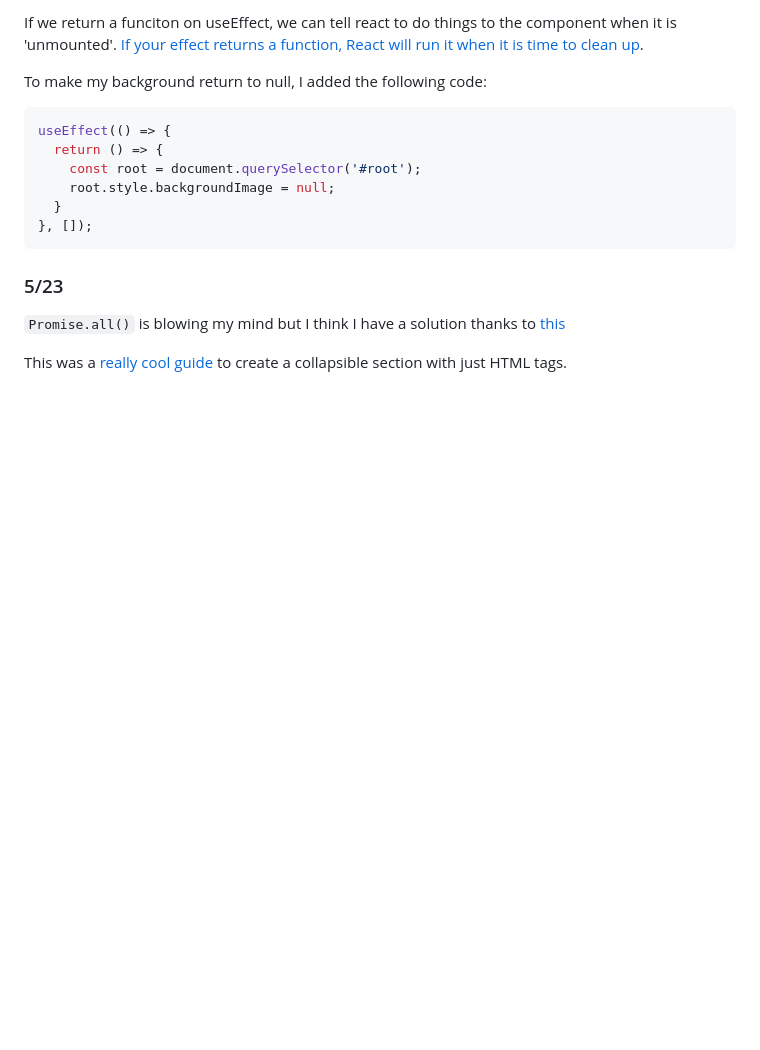
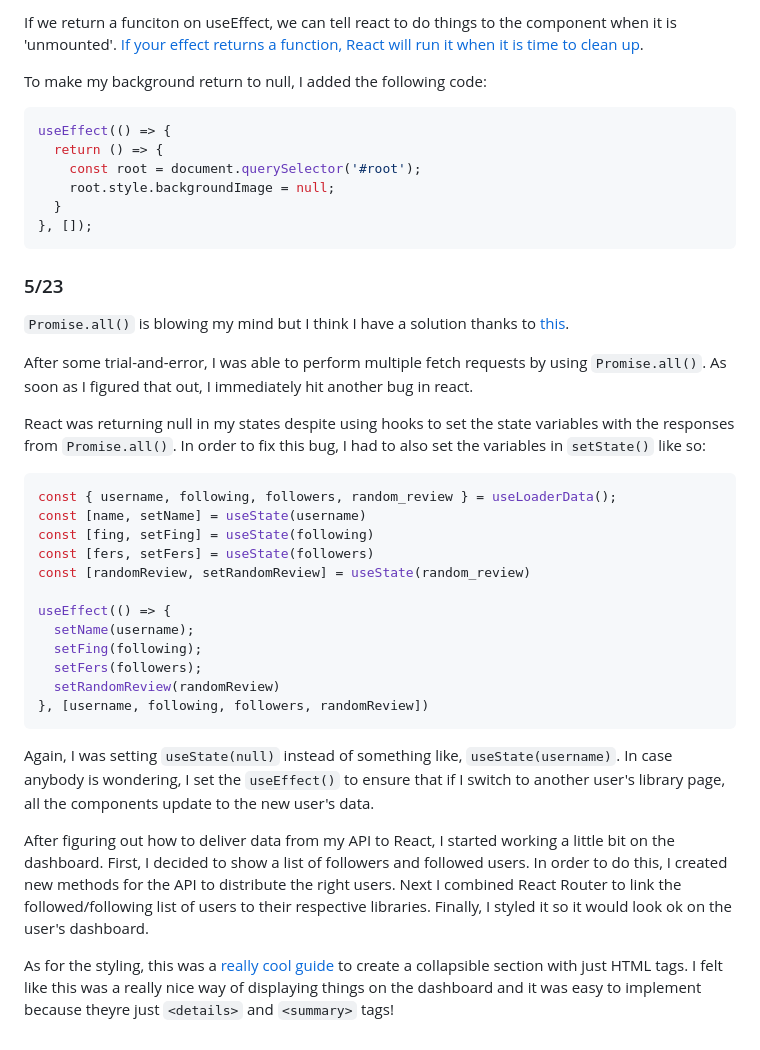
Before and after one commit to TYLPHE/hb-capstone, a Markdown page: README.md, the part around the change. Rendered like a GitHub page; blank space fills up the shorter version.

Commit message:
README updates for 5/24

````diff
--- a/README.md
+++ b/README.md
@@ -336,6 +336,27 @@ useEffect(() => {
 ```
 
 ### 5/23
-`Promise.all()` is blowing my mind but I think I have a solution thanks to [this](https://stackoverflow.com/questions/31710768/how-can-i-fetch-an-array-of-urls-with-promise-all)
+`Promise.all()` is blowing my mind but I think I have a solution thanks to [this](https://stackoverflow.com/questions/31710768/how-can-i-fetch-an-array-of-urls-with-promise-all).
 
-This was a [really cool guide](https://dev.to/jordanfinners/creating-a-collapsible-section-with-nothing-but-html-4ip9) to create a collapsible section with just HTML tags.
+After some trial-and-error, I was able to perform multiple fetch requests by using `Promise.all()`. As soon as I figured that out, I immediately hit another bug in react.
+
+React was returning null in my states despite using hooks to set the state variables with the responses from `Promise.all()`. In order to fix this bug, I had to also set the variables in `setState()` like so:
+```javascript
+const { username, following, followers, random_review } = useLoaderData();
+const [name, setName] = useState(username)
+const [fing, setFing] = useState(following)
+const [fers, setFers] = useState(followers)
+const [randomReview, setRandomReview] = useState(random_review)
+
+useEffect(() => {
+  setName(username);
+  setFing(following);
+  setFers(followers);
+  setRandomReview(randomReview)
+}, [username, following, followers, randomReview])
+```
+Again, I was setting `useState(null)` instead of something like, `useState(username)`. In case anybody is wondering, I set the `useEffect()` to ensure that if I switch to another user's library page, all the components update to the new user's data.
+
+After figuring out how to deliver data from my API to React, I started working a little bit on the dashboard. First, I decided to show a list of followers and followed users. In order to do this, I created new methods for the API to distribute the right users. Next I combined React Router to link the followed/following list of users to their respective libraries. Finally, I styled it so it would look ok on the user's dashboard.
+
+As for the styling, this was a [really cool guide](https://dev.to/jordanfinners/creating-a-collapsible-section-with-nothing-but-html-4ip9) to create a collapsible section with just HTML tags. I felt like this was a really nice way of displaying things on the dashboard and it was easy to implement because theyre just `<details>` and `<summary>` tags!
````
